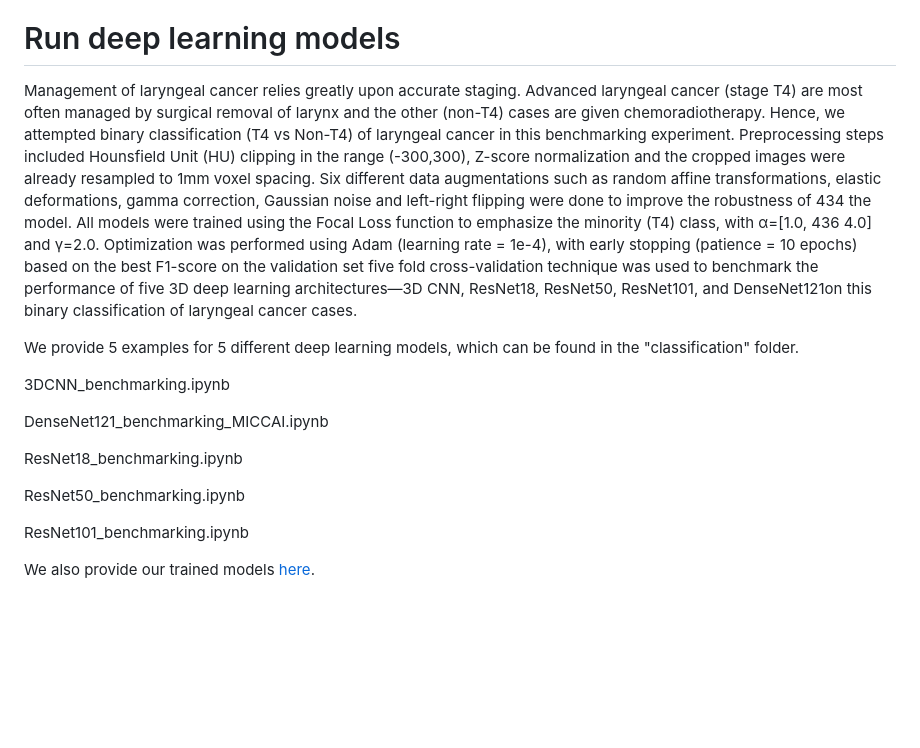
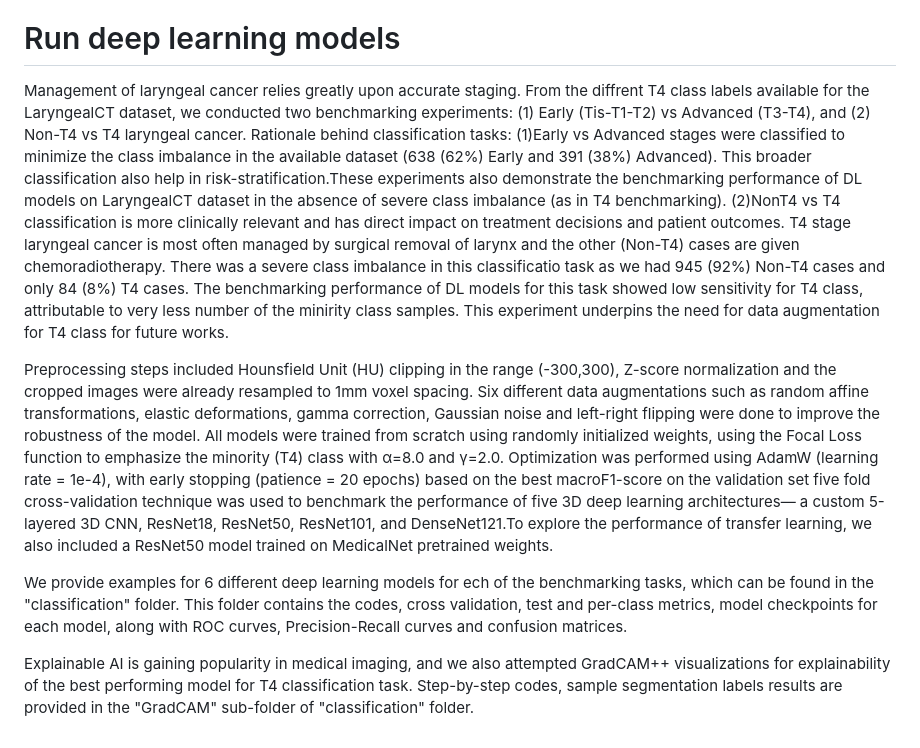
Before and after one commit to funzi-son/LaryngealCT, a Markdown page: README.md, the part around the change printed below. Drawn GitHub-style; blank space fills up the shorter version.

```diff
--- a/README.md
+++ b/README.md
@@ -24,20 +23,14 @@ python dataprep.py
 ### The result will be a set of cropped 3D images in .nrrd formats, stored in "cropped_nrrds" folder. We also provide the labels for classification to different stages in "data/annotations/LaryngealCT_metadata.xlsx". This would help to train a deep learning model.
 
 # Run deep learning models
-Management of laryngeal cancer relies greatly upon accurate staging. Advanced laryngeal cancer (stage T4) are most often managed by surgical removal of larynx and the other (non-T4) cases are given chemoradiotherapy. Hence, we attempted binary classification (T4 vs Non-T4) of laryngeal cancer in this benchmarking experiment. Preprocessing steps included Hounsfield Unit (HU) clipping in the range (-300,300), Z-score normalization and the cropped images were already resampled to 1mm voxel spacing. Six different data augmentations such as random affine transformations, elastic deformations, gamma correction, Gaussian noise and left-right flipping were done to improve the robustness of 434
-the model. All models were trained using the Focal Loss function to emphasize the minority (T4) class, with α=[1.0, 436
-4.0] and γ=2.0. Optimization was performed using Adam (learning rate = 1e-4), with early stopping (patience = 10 epochs) based on the best F1-score on the validation set five fold cross-validation technique was used to benchmark the performance of five 3D deep learning architectures—3D CNN, ResNet18, ResNet50, ResNet101, and DenseNet121on this binary classification of laryngeal cancer cases.
+Management of laryngeal cancer relies greatly upon accurate staging. From the diffrent T4 class labels available for the LaryngealCT dataset, we conducted two benchmarking experiments:
+(1) Early (Tis-T1-T2) vs Advanced (T3-T4), and (2) Non-T4 vs T4 laryngeal cancer.
+Rationale behind classification tasks:
+(1)Early vs Advanced stages were classified to minimize the class imbalance in the available dataset (638 (62%) Early and 391 (38%) Advanced). This broader classification also help in risk-stratification.These experiments also demonstrate the benchmarking performance of DL models on LaryngealCT dataset in the absence of severe class imbalance (as in T4 benchmarking).
+(2)NonT4 vs T4 classification is more clinically relevant and has direct impact on treatment decisions and patient outcomes. T4 stage laryngeal cancer is most often managed by surgical removal of larynx and the other (Non-T4) cases are given chemoradiotherapy. There was a severe class imbalance in this classificatio task as we had 945 (92%) Non-T4 cases and only 84 (8%) T4 cases. The benchmarking performance of DL models for this task showed low sensitivity for T4 class, attributable to very less number of the minirity class samples. This experiment underpins the need for data augmentation for T4 class for future works.
 
-We provide 5 examples for 5 different deep learning models, which can be found in the "classification" folder.
+Preprocessing steps included Hounsfield Unit (HU) clipping in the range (-300,300), Z-score normalization and the cropped images were already resampled to 1mm voxel spacing. Six different data augmentations such as random affine transformations, elastic deformations, gamma correction, Gaussian noise and left-right flipping were done to improve the robustness of the model. All models were trained from scratch using randomly initialized weights, using the Focal Loss function to emphasize the minority (T4) class with α=8.0 and γ=2.0. Optimization was performed using AdamW (learning rate = 1e-4), with early stopping (patience = 20 epochs) based on the best macroF1-score on the validation set five fold cross-validation technique was used to benchmark the performance of five 3D deep learning architectures— a custom 5-layered 3D CNN, ResNet18, ResNet50, ResNet101, and DenseNet121.To explore the performance of transfer learning, we also included a ResNet50 model trained on MedicalNet pretrained weights.
 
-3DCNN_benchmarking.ipynb
+We provide examples for 6 different deep learning models for ech of the benchmarking tasks, which can be found in the "classification" folder. This folder contains the codes, cross validation, test and per-class metrics, model checkpoints for each model, along with ROC curves, Precision-Recall curves and confusion matrices.
 
-DenseNet121_benchmarking_MICCAI.ipynb
-
-ResNet18_benchmarking.ipynb
-
-ResNet50_benchmarking.ipynb
-
-ResNet101_benchmarking.ipynb
-
-We also provide our trained models [here](https://drive.google.com/drive/folders/12GX54a3H0-f7VdbeWA9dXziWfezF80Fd?usp=sharing).
+Explainable AI is gaining popularity in medical imaging, and we also attempted GradCAM++ visualizations for explainability of the best performing model for T4 classification task. Step-by-step codes, sample segmentation labels results are provided in the "GradCAM" sub-folder of "classification" folder.
```
Also changed, not shown: other parts of README.md (+0 -1 lines).
